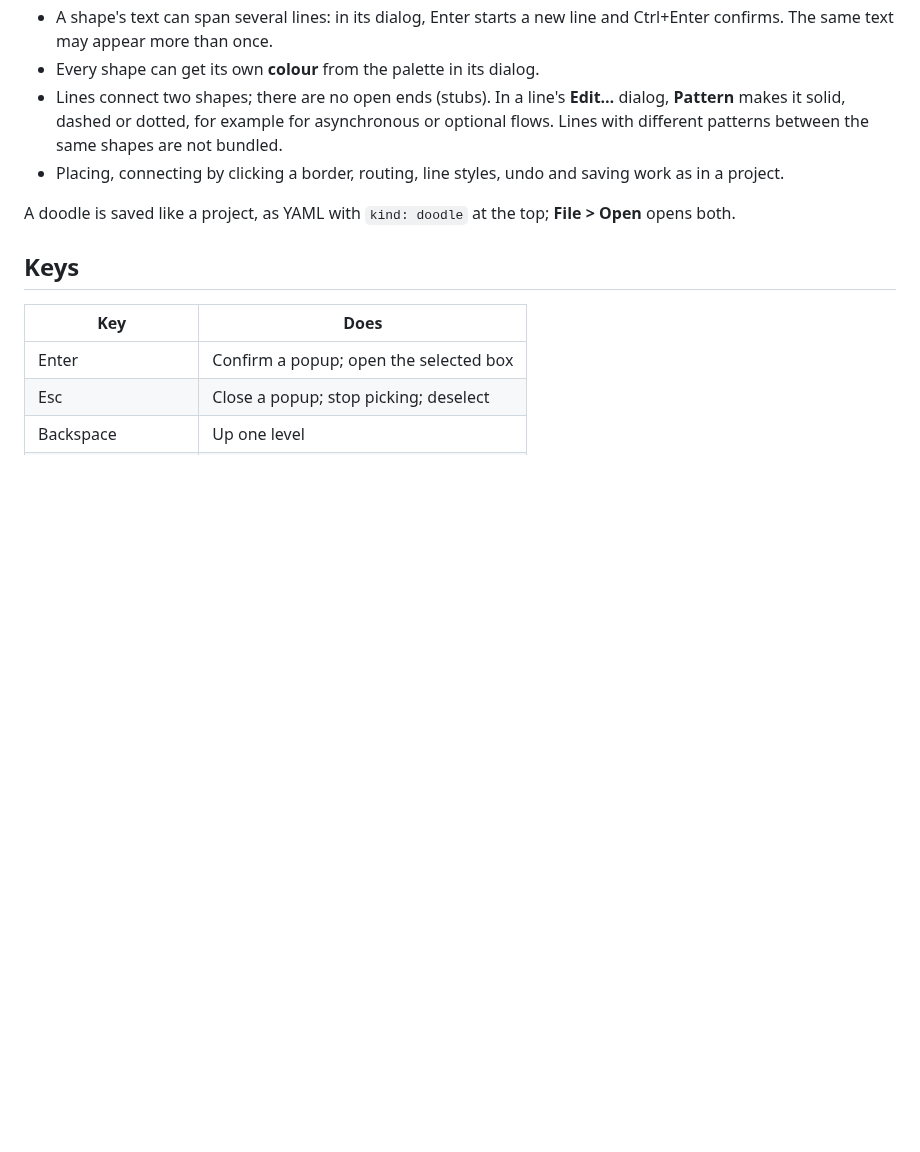
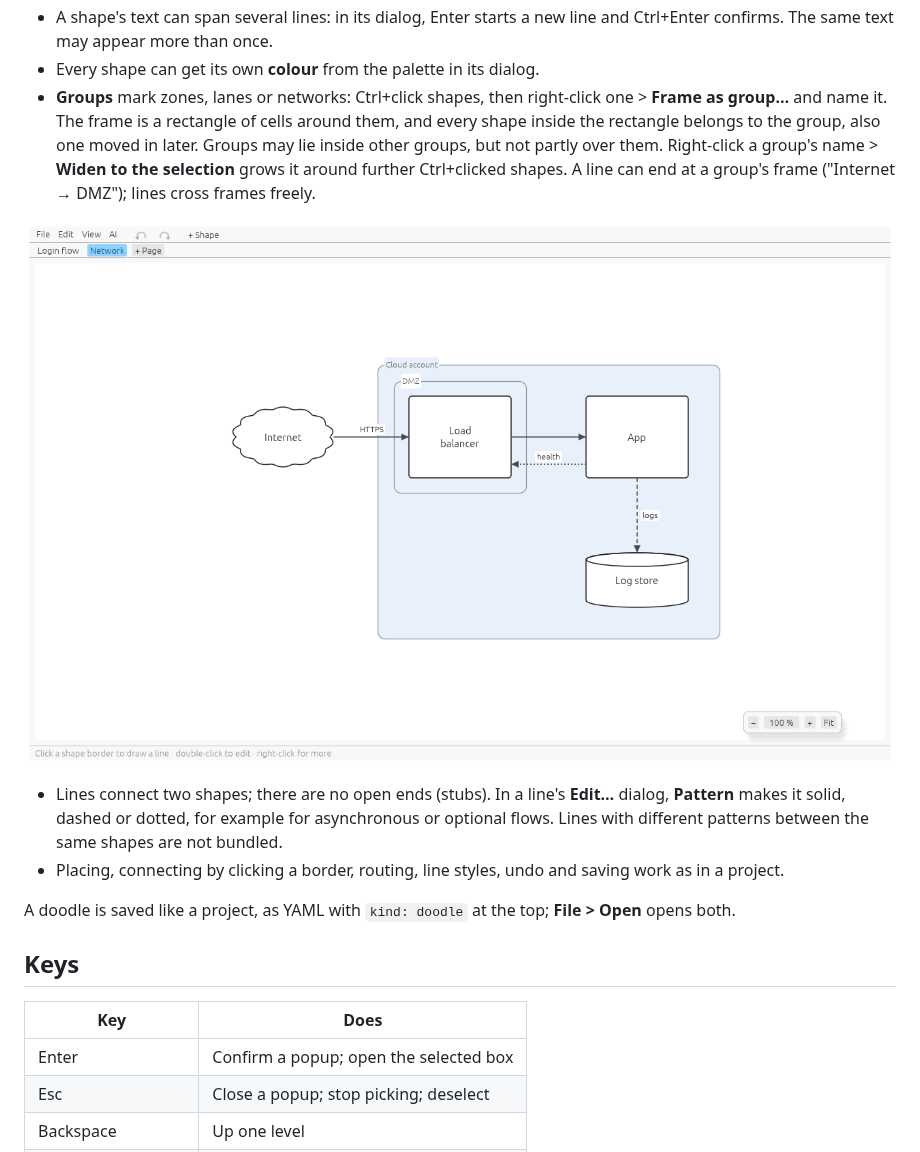
Before and after one commit to paxel/whiteboxed, a Markdown page: docs/guide.md, the part around the change. Drawn GitHub-style; pictures changed too: docs/screenshots/doodle-network.png (added); blank space fills up the shorter version.

Commit message:
Add doodle groups: labelled frames around a rectangle of cells

```diff
--- a/docs/guide.md
+++ b/docs/guide.md
@@ -420,6 +420,14 @@ sketch for a data flow, a network or a bit of logic, without the arc42 rules:
 - A shape's text can span several lines: in its dialog, Enter starts a new line and
   Ctrl+Enter confirms. The same text may appear more than once.
 - Every shape can get its own **colour** from the palette in its dialog.
+- **Groups** mark zones, lanes or networks: Ctrl+click shapes, then right-click one >
+  **Frame as group…** and name it. The frame is a rectangle of cells around them, and
+  every shape inside the rectangle belongs to the group, also one moved in later.
+  Groups may lie inside other groups, but not partly over them. Right-click a group's
+  name > **Widen to the selection** grows it around further Ctrl+clicked shapes. A
+  line can end at a group's frame ("Internet → DMZ"); lines cross frames freely.
+
+![A network doodle: a cloud account with a nested DMZ, dashed and dotted lines](screenshots/doodle-network.png)
 - Lines connect two shapes; there are no open ends (stubs). In a line's **Edit…**
   dialog, **Pattern** makes it solid, dashed or dotted, for example for asynchronous
   or optional flows. Lines with different patterns between the same shapes are not
```
Also changed, not shown: CHANGELOG.md (+1 -0 lines), 14 other files.
